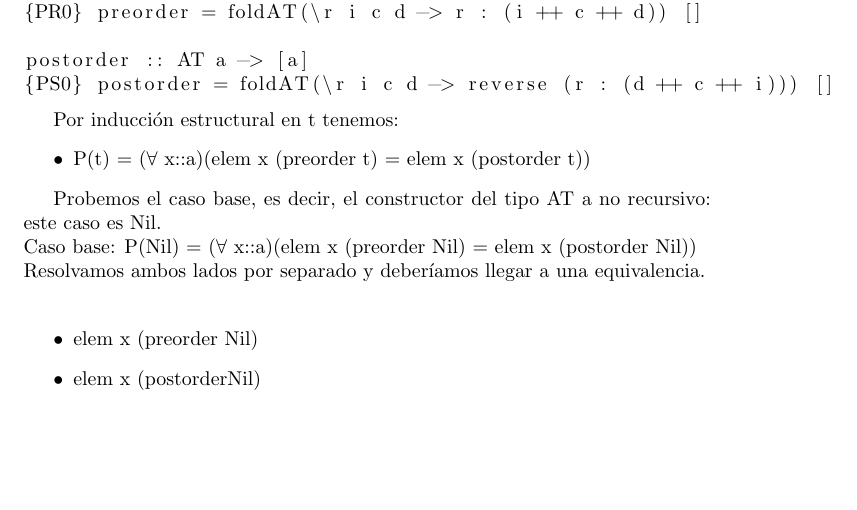
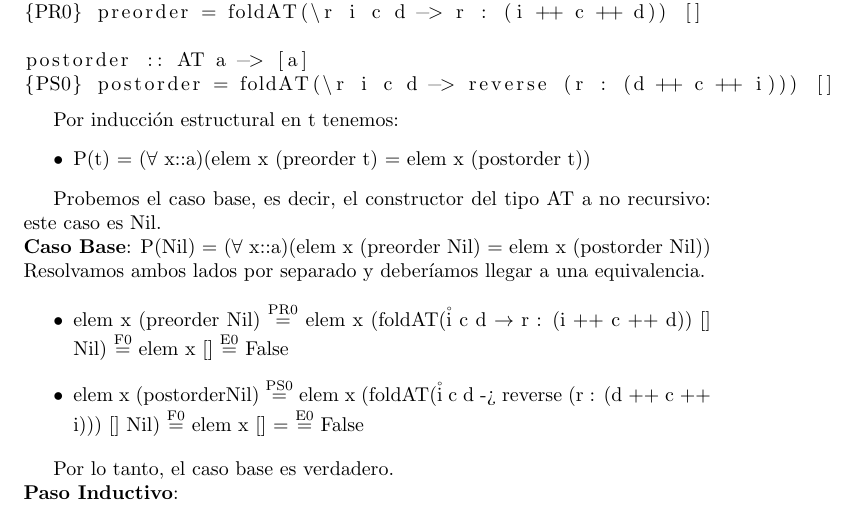
Before and after one commit to JuanHuisi/TP-PLP, a LaTeX document (9.tex): part of page 2 of 2, cut so that both start at the same text, the shorter picture padded with empty space. Compiled offline with pdfLaTeX.

Commit message:
add: caso base y ecuaciones del ejercicio 9

```diff
--- a/9.tex
+++ b/9.tex
@@ -50,15 +52,17 @@ Por inducción estructural en t tenemos:
 \end{itemize}
 
 Probemos el caso base, es decir, el constructor del tipo AT a no recursivo: este caso es Nil. \\
-Caso base: P(Nil) = ($\forall$ x::a)(elem x (preorder Nil) = elem x (postorder Nil)) \\
-Resolvamos ambos lados por separado y deberíamos llegar a una equivalencia. \\
-
+\textbf{Caso Base}: P(Nil) = ($\forall$ x::a)(elem x (preorder Nil) = elem x (postorder Nil)) \\
+Resolvamos ambos lados por separado y deberíamos llegar a una equivalencia.
 
 \begin{itemize}
-    \item elem x (preorder Nil)
+    \item elem x (preorder Nil) $\streq{PR0}$ elem x (foldAT(\r i c d $\rightarrow$ r : (i ++ c ++ d)) [] Nil) $\streq{F0}$ elem x [] $\streq{E0}$ False
 
-    \item elem x (postorderNil)
+    \item elem x (postorderNil) $\streq{PS0}$ elem x (foldAT(\r i c d -> reverse (r : (d ++ c ++ i))) [] Nil) $\streq{F0}$ elem x [] = $\streq{E0}$ False
 \end{itemize}
+
+Por lo tanto, el caso base es verdadero. \\
+\textbf{Paso Inductivo}:
 
 
 
```
Also changed, not shown: 9.pdf, 9.tex (2 more changed lines), 4 other files.
